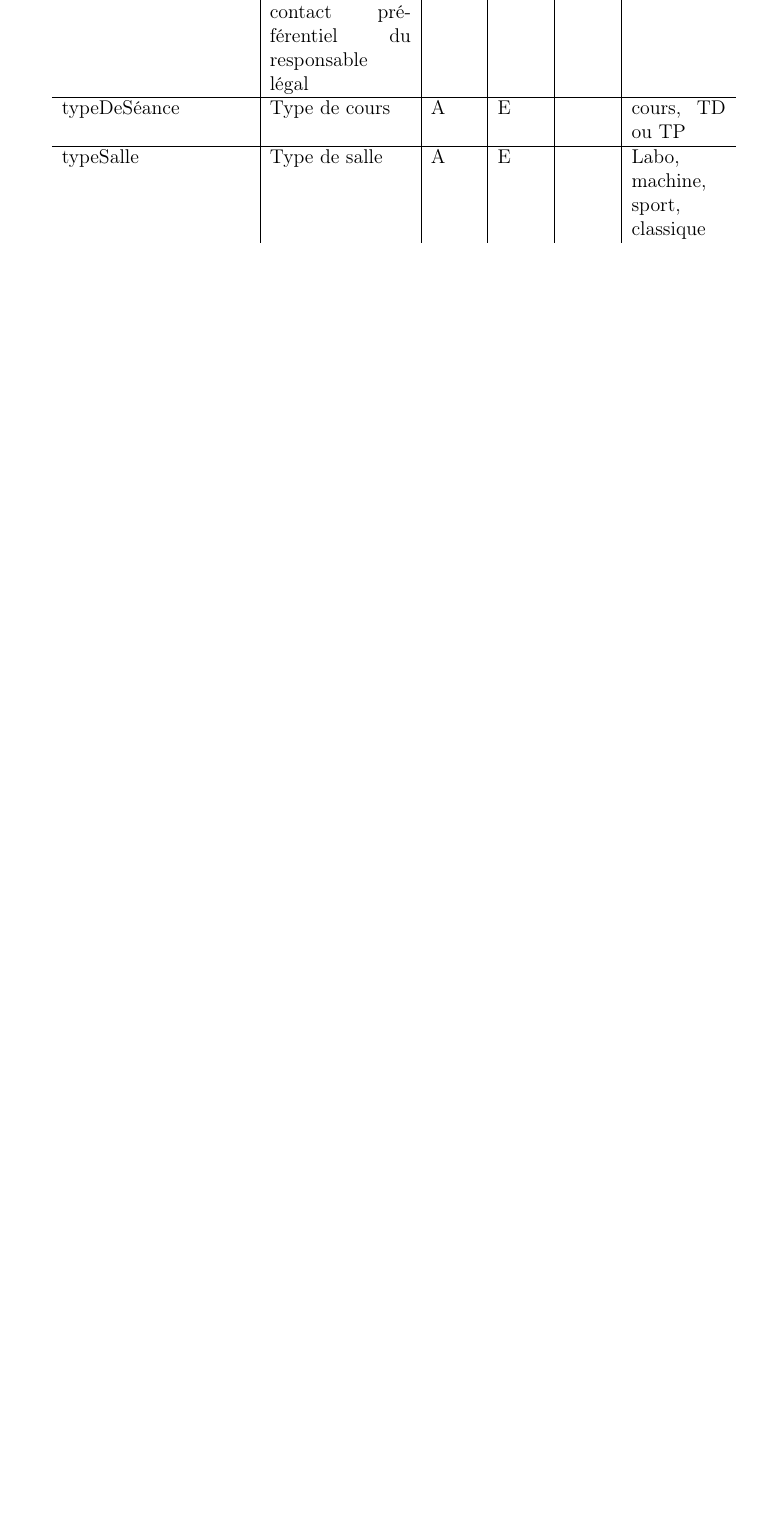
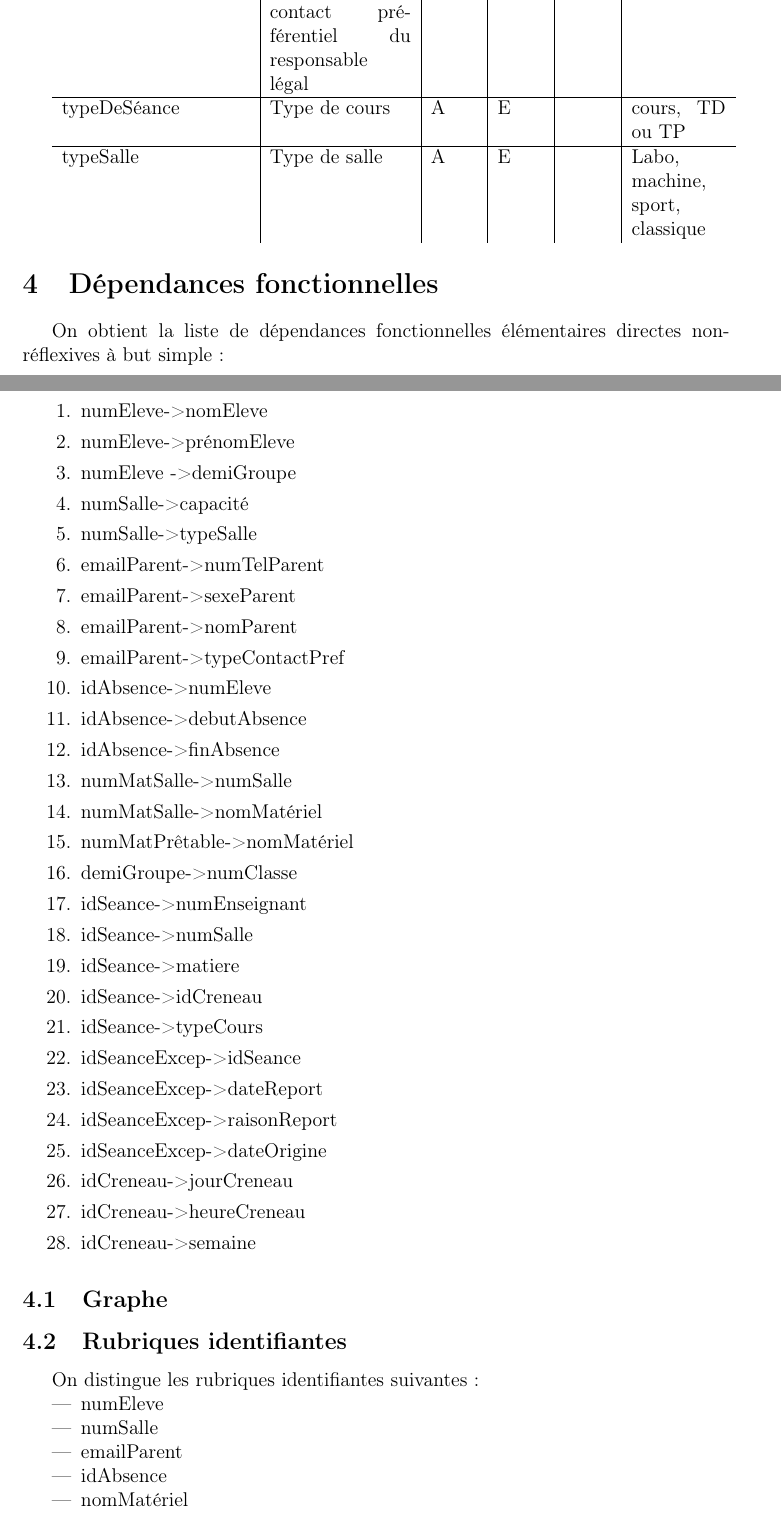
Before and after one commit to Sabibou/Projet_Systeme_Informations, a LaTeX document (main.tex): part of page 7 of 7 before the commit and two parts of pages 7 and 8 of 20 after it, the two joined at a grey line, cut so that both start at the same text, the shorter picture padded with empty space. Compiled offline with pdfLaTeX.

Commit message:
Replace main.tex

```diff
--- a/main.tex
+++ b/main.tex
@@ -202,3 +203,60 @@ typeDeSéance &	Type de cours &	A &	E & & cours, TD ou TP		\\ \hline
 typeSalle &	Type de salle &	A &	E & & Labo, machine, sport, classique		\\
 	  \end{tabular}
 
+	  \section{Dépendances fonctionnelles}
+
+	  On obtient la liste de dépendances fonctionnelles  élémentaires directes non-réflexives à but
+      simple :
+
+      \begin{enumerate}
+          \item numEleve->nomEleve
+\item	numEleve->prénomEleve
+\item numEleve	->demiGroupe
+
+\item numSalle->capacité
+\item	numSalle->typeSalle
+
+\item emailParent->numTelParent
+\item	   emailParent->sexeParent
+\item	   emailParent->nomParent	   \item emailParent->typeContactPref
+
+\item idAbsence->numEleve
+\item	 idAbsence->debutAbsence
+\item	 idAbsence->finAbsence
+
+\item numMatSalle->numSalle
+	\item   numMatSalle->nomMatériel
+
+\item numMatPrêtable->nomMatériel
+
+\item demiGroupe->numClasse
+
+\item idSeance->numEnseignant
+\item	idSeance->numSalle
+\item	idSeance->matiere
+\item	idSeance->idCreneau
+\item	idSeance->typeCours
+
+\item idSeanceExcep->idSeance
+\item	     idSeanceExcep->dateReport
+\item	     idSeanceExcep->raisonReport
+\item	     idSeanceExcep->dateOrigine
+
+\item idCreneau->jourCreneau
+\item	 idCreneau->heureCreneau
+\item	 idCreneau->semaine
+      \end{enumerate}
+
+      \subsection{Graphe}
+
+      \subsection{Rubriques identifiantes}
+
+      On distingue les rubriques identifiantes suivantes :
+
+      \begin{itemize}
+          \item numEleve
+          \item numSalle
+          \item emailParent
+          \item idAbsence
+          \item nomMatériel
+          \item numMatSalle
```
Also changed, not shown: main.tex (77 more changed lines).
